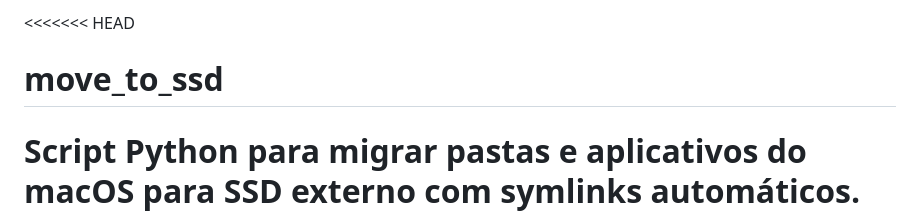
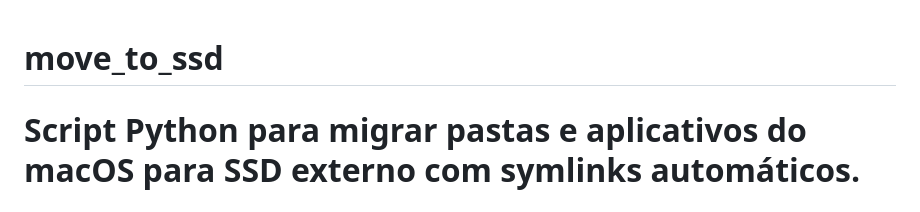
Before and after one commit to GeorgeMyller/move_to_ssd, a Markdown page: README.md, the part around the change. Drawn GitHub-style.

Commit message:
fix: remove merge conflict markers from README.md

```diff
--- a/README.md
+++ b/README.md
@@ -1,4 +1,3 @@
-<<<<<<< HEAD
 # move_to_ssd
 Script Python para migrar pastas e aplicativos do macOS para SSD externo com symlinks automáticos.
 =======
```
